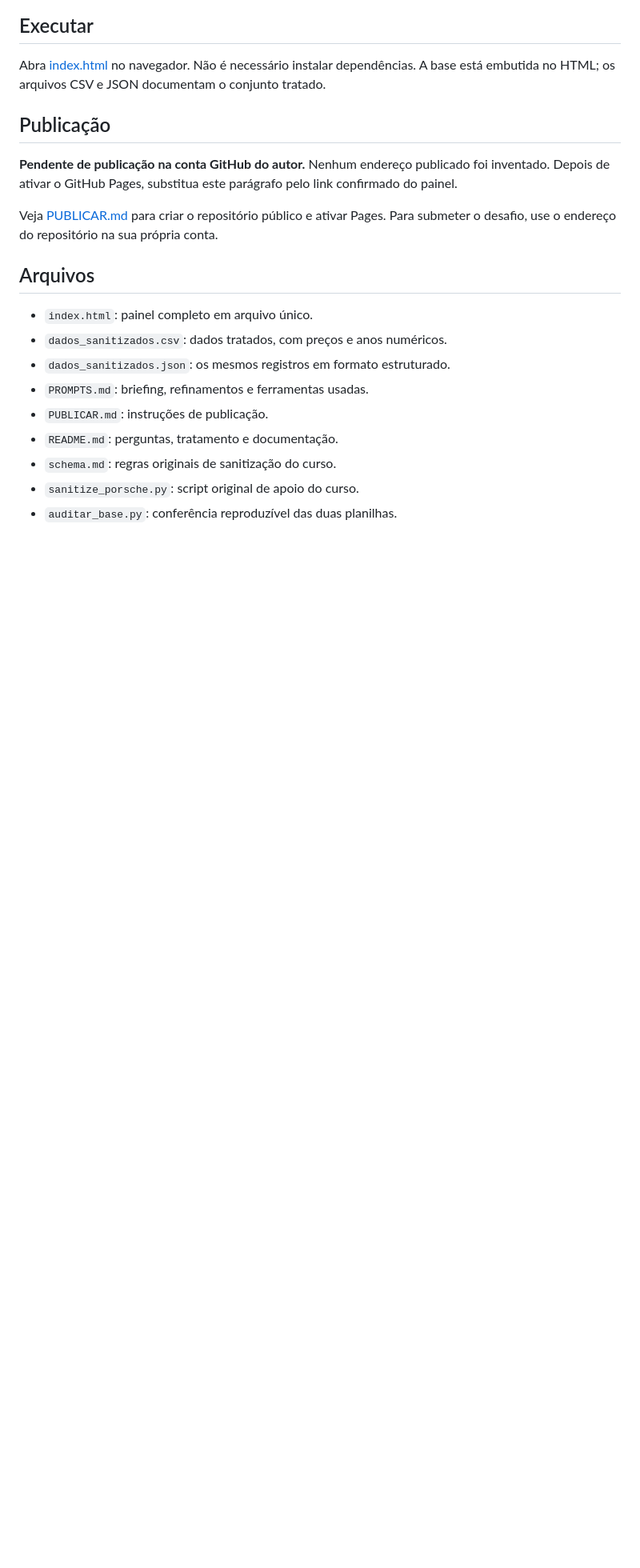
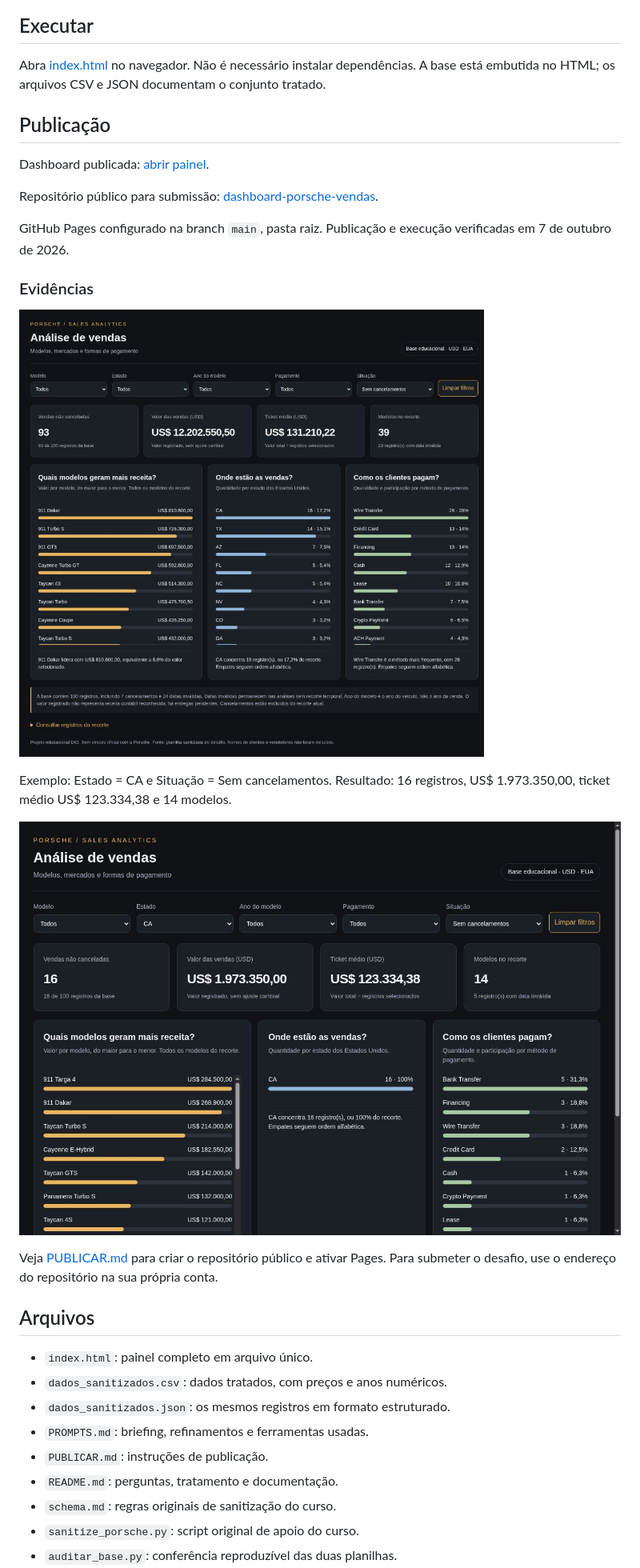
Before and after one commit to joseelizeudacosta123-sys/dashboard-porsche-vendas, a Markdown page: README.md, the part around the change. Shown: that part at 80% size. Drawn GitHub-style; pictures changed too: dashboard-filtro-ca.jpg (added), dashboard-geral.jpg (added); blank space fills up the shorter version.

Commit message:
Documenta publicação e adiciona evidências dos filtros

```diff
--- a/README.md
+++ b/README.md
@@ -79,7 +79,19 @@ Abra [index.html](index.html) no navegador. Não é necessário instalar depend
 
 ## Publicação
 
-**Pendente de publicação na conta GitHub do autor.** Nenhum endereço publicado foi inventado. Depois de ativar o GitHub Pages, substitua este parágrafo pelo link confirmado do painel.
+Dashboard publicada: [abrir painel](https://joseelizeudacosta123-sys.github.io/dashboard-porsche-vendas/).
+
+Repositório público para submissão: [dashboard-porsche-vendas](https://github.com/joseelizeudacosta123-sys/dashboard-porsche-vendas).
+
+GitHub Pages configurado na branch `main`, pasta raiz. Publicação e execução verificadas em 7 de outubro de 2026.
+
+### Evidências
+
+![Dashboard publicada](dashboard-geral.jpg)
+
+Exemplo: Estado = CA e Situação = Sem cancelamentos. Resultado: 16 registros, US$ 1.973.350,00, ticket médio US$ 123.334,38 e 14 modelos.
+
+![Filtro de Califórnia aplicado](dashboard-filtro-ca.jpg)
 
 Veja [PUBLICAR.md](PUBLICAR.md) para criar o repositório público e ativar Pages. Para submeter o desafio, use o endereço do repositório na sua própria conta.
 
```
Also changed, not shown: VALIDACAO.md (+4 -2 lines).
